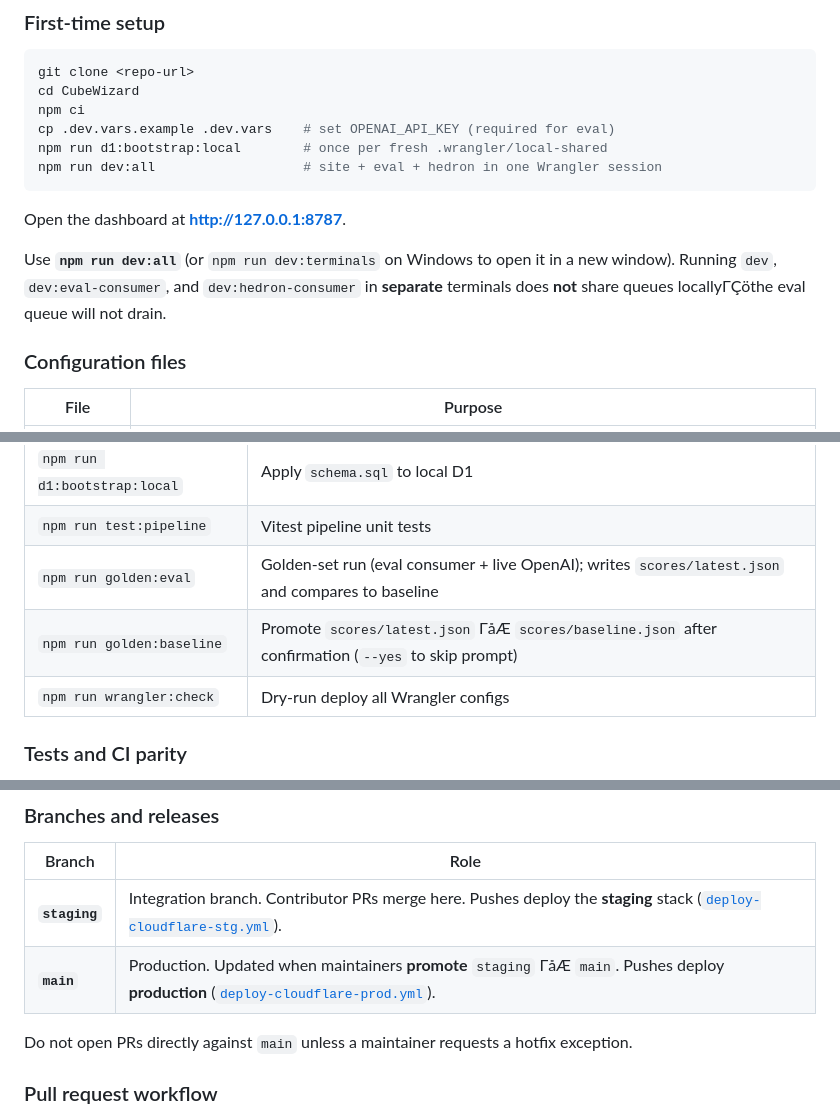
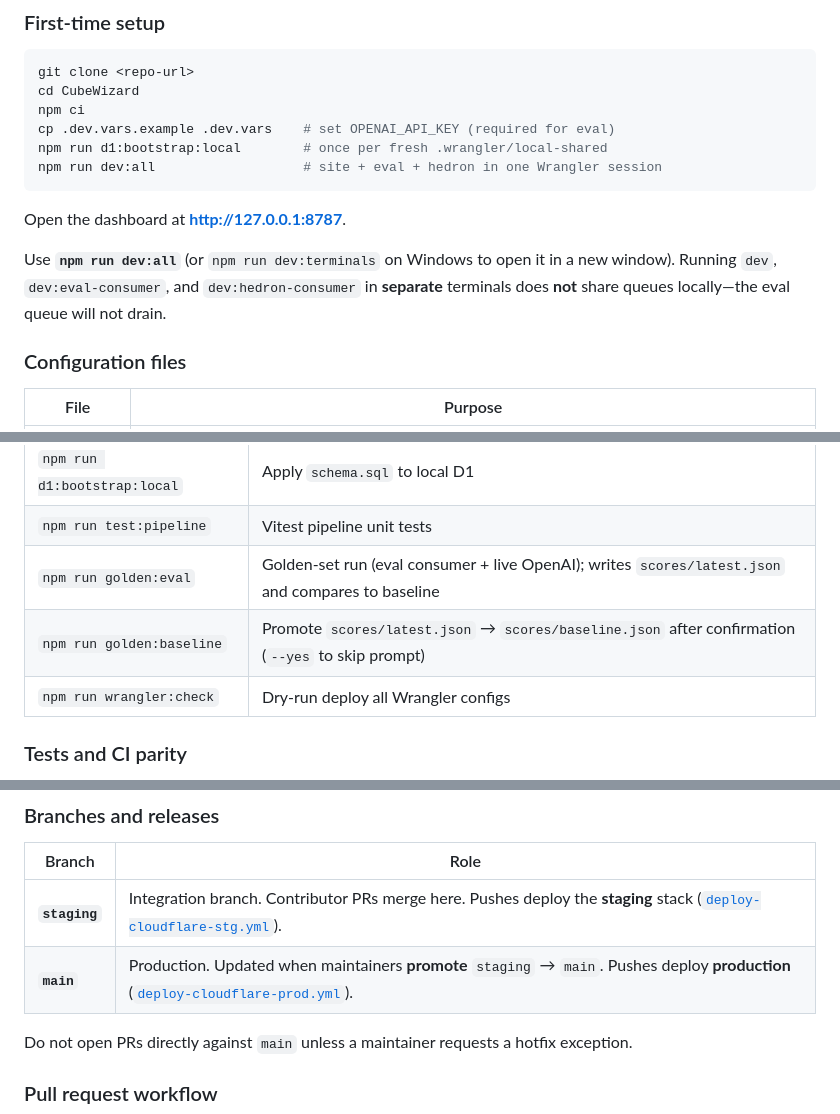
Before and after one commit to 53rpent/cubewizard, a Markdown page: README.md, 3 parts joined by grey strips. Rendered like a GitHub page.

```diff
--- a/README.md
+++ b/README.md
@@ -111,7 +111,7 @@ npm run dev:all                   # site + eval + hedron in one Wrangler session
 
 Open the dashboard at **http://127.0.0.1:8787**.
 
-Use **`npm run dev:all`** (or `npm run dev:terminals` on Windows to open it in a new window). Running `dev`, `dev:eval-consumer`, and `dev:hedron-consumer` in **separate** terminals does **not** share queues locallyΓÇöthe eval queue will not drain.
+Use **`npm run dev:all`** (or `npm run dev:terminals` on Windows to open it in a new window). Running `dev`, `dev:eval-consumer`, and `dev:hedron-consumer` in **separate** terminals does **not** share queues locally—the eval queue will not drain.
 
 ### Configuration files
 
@@ -145,7 +145,7 @@ Hosted eval also needs `R2_ACCESS_KEY_ID` and `R2_SECRET_ACCESS_KEY` (same R2 AP
 | `npm run d1:bootstrap:local` | Apply `schema.sql` to local D1 |
 | `npm run test:pipeline` | Vitest pipeline unit tests |
 | `npm run golden:eval` | Golden-set run (eval consumer + live OpenAI); writes `scores/latest.json` and compares to baseline |
-| `npm run golden:baseline` | Promote `scores/latest.json` ΓåÆ `scores/baseline.json` after confirmation (`--yes` to skip prompt) |
+| `npm run golden:baseline` | Promote `scores/latest.json` → `scores/baseline.json` after confirmation (`--yes` to skip prompt) |
 | `npm run wrangler:check` | Dry-run deploy all Wrangler configs |
 
 ### Tests and CI parity
@@ -208,7 +208,7 @@ Workers have a **128 MiB per-isolate** limit. Cloudflare does not expose a produ
 | Branch | Role |
 |--------|------|
 | **`staging`** | Integration branch. Contributor PRs merge here. Pushes deploy the **staging** stack ([`deploy-cloudflare-stg.yml`](.github/workflows/deploy-cloudflare-stg.yml)). |
-| **`main`** | Production. Updated when maintainers **promote** `staging` ΓåÆ `main`. Pushes deploy **production** ([`deploy-cloudflare-prod.yml`](.github/workflows/deploy-cloudflare-prod.yml)). |
+| **`main`** | Production. Updated when maintainers **promote** `staging` → `main`. Pushes deploy **production** ([`deploy-cloudflare-prod.yml`](.github/workflows/deploy-cloudflare-prod.yml)). |
 
 Do not open PRs directly against `main` unless a maintainer requests a hotfix exception.
 
```
Also changed, not shown: other parts of README.md (+30 -30 lines).
